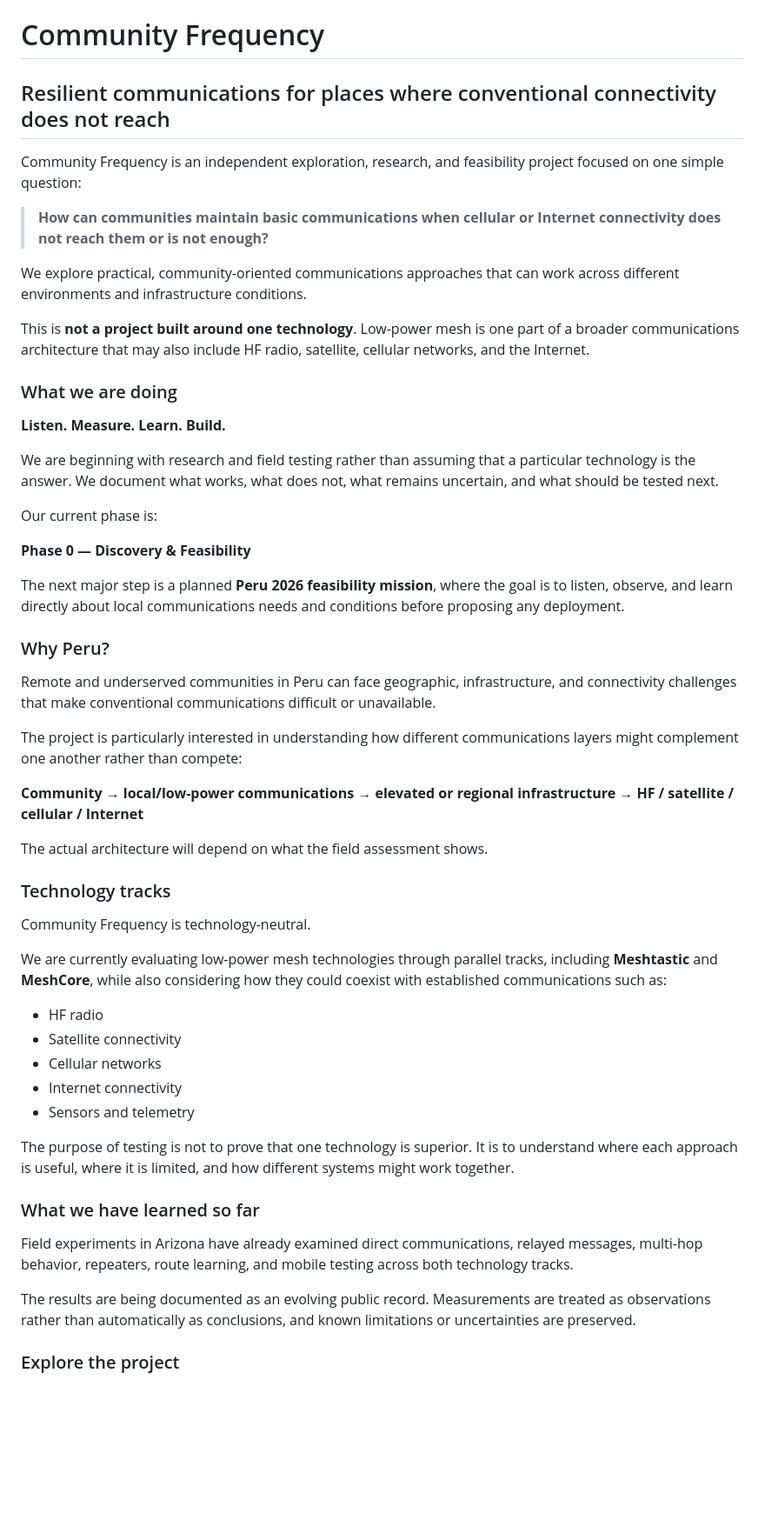
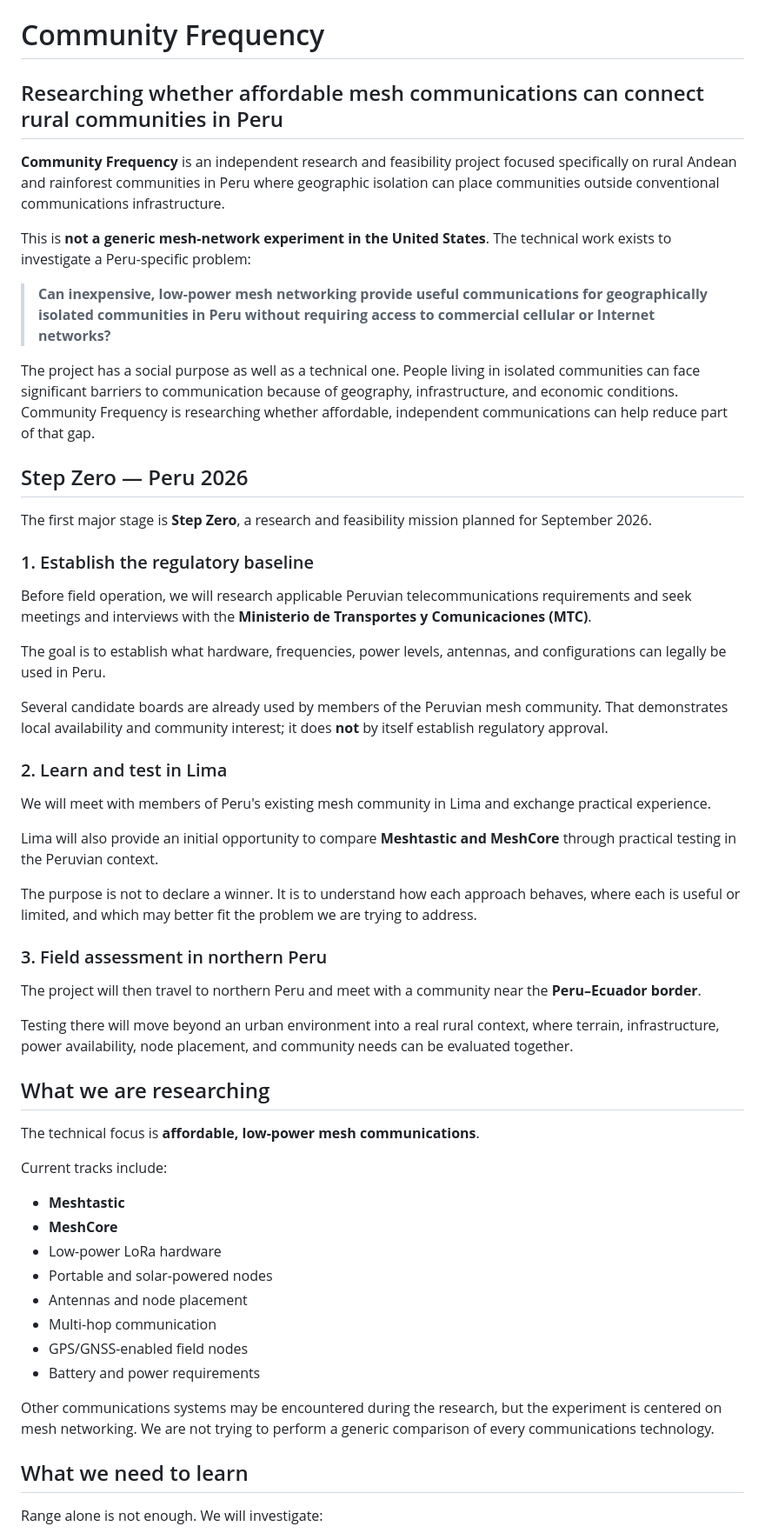
Before and after one commit to jurelex/community-frequency, a Markdown page: README.md, the part around one of its changes. Shown at 87% size. Rendered like a GitHub page; blank space fills up the shorter version.

```diff
--- a/README.md
+++ b/README.md
@@ -1,56 +1,59 @@
 # Community Frequency
 
-## Resilient communications for places where conventional connectivity does not reach
+## Researching whether affordable mesh communications can connect rural communities in Peru
 
-Community Frequency is an independent exploration, research, and feasibility project focused on one simple question:
+**Community Frequency** is an independent research and feasibility project focused specifically on rural Andean and rainforest communities in Peru where geographic isolation can place communities outside conventional communications infrastructure.
 
-> **How can communities maintain basic communications when cellular or Internet connectivity does not reach them or is not enough?**
+This is **not a generic mesh-network experiment in the United States**. The technical work exists to investigate a Peru-specific problem:
 
-We explore practical, community-oriented communications approaches that can work across different environments and infrastructure conditions.
+> **Can inexpensive, low-power mesh networking provide useful communications for geographically isolated communities in Peru without requiring access to commercial cellular or Internet networks?**
 
-This is **not a project built around one technology**. Low-power mesh is one part of a broader communications architecture that may also include HF radio, satellite, cellular networks, and the Internet.
+The project has a social purpose as well as a technical one. People living in isolated communities can face significant barriers to communication because of geography, infrastructure, and economic conditions. Community Frequency is researching whether affordable, independent communications can help reduce part of that gap.
 
-### What we are doing
+## Step Zero — Peru 2026
 
-**Listen. Measure. Learn. Build.**
+The first major stage is **Step Zero**, a research and feasibility mission planned for September 2026.
 
-We are beginning with research and field testing rather than assuming that a particular technology is the answer. We document what works, what does not, what remains uncertain, and what should be tested next.
+### 1. Establish the regulatory baseline
 
-Our current phase is:
+Before field operation, we will research applicable Peruvian telecommunications requirements and seek meetings and interviews with the **Ministerio de Transportes y Comunicaciones (MTC)**.
 
-**Phase 0 — Discovery & Feasibility**
+The goal is to establish what hardware, frequencies, power levels, antennas, and configurations can legally be used in Peru.
 
-The next major step is a planned **Peru 2026 feasibility mission**, where the goal is to listen, observe, and learn directly about local communications needs and conditions before proposing any deployment.
+Several candidate boards are already used by members of the Peruvian mesh community. That demonstrates local availability and community interest; it does **not** by itself establish regulatory approval.
 
-### Why Peru?
+### 2. Learn and test in Lima
 
-Remote and underserved communities in Peru can face geographic, infrastructure, and connectivity challenges that make conventional communications difficult or unavailable.
+We will meet with members of Peru's existing mesh community in Lima and exchange practical experience.
 
-The project is particularly interested in understanding how different communications layers might complement one another rather than compete:
+Lima will also provide an initial opportunity to compare **Meshtastic and MeshCore** through practical testing in the Peruvian context.
 
-**Community → local/low-power communications → elevated or regional infrastructure → HF / satellite / cellular / Internet**
+The purpose is not to declare a winner. It is to understand how each approach behaves, where each is useful or limited, and which may better fit the problem we are trying to address.
 
-The actual architecture will depend on what the field assessment shows.
+### 3. Field assessment in northern Peru
 
-### Technology tracks
+The project will then travel to northern Peru and meet with a community near the **Peru–Ecuador border**.
 
-Community Frequency is technology-neutral.
+Testing there will move beyond an urban environment into a real rural context, where terrain, infrastructure, power availability, node placement, and community needs can be evaluated together.
 
-We are currently evaluating low-power mesh technologies through parallel tracks, including **Meshtastic** and **MeshCore**, while also considering how they could coexist with established communications such as:
+## What we are researching
 
-- HF radio
-- Satellite connectivity
-- Cellular networks
-- Internet connectivity
-- Sensors and telemetry
+The technical focus is **affordable, low-power mesh communications**.
 
-The purpose of testing is not to prove that one technology is superior. It is to understand where each approach is useful, where it is limited, and how different systems might work together.
+Current tracks include:
 
-### What we have learned so far
+- **Meshtastic**
+- **MeshCore**
+- Low-power LoRa hardware
+- Portable and solar-powered nodes
+- Antennas and node placement
+- Multi-hop communication
+- GPS/GNSS-enabled field nodes
+- Battery and power requirements
 
-Field experiments in Arizona have already examined direct communications, relayed messages, multi-hop behavior, repeaters, route learning, and mobile testing across both technology tracks.
+Other communications systems may be encountered during the research, but the experiment is centered on mesh networking. We are not trying to perform a generic comparison of every communications technology.
 
-The results are being documented as an evolving public record. Measurements are treated as observations rather than automatically as conclusions, and known limitations or uncertainties are preserved.
+## What we need to learn
 
-### Explore the project
+Range alone is not enough. We will investigate:
 
```
Also changed, not shown: other parts of README.md (+182 -81 lines).
